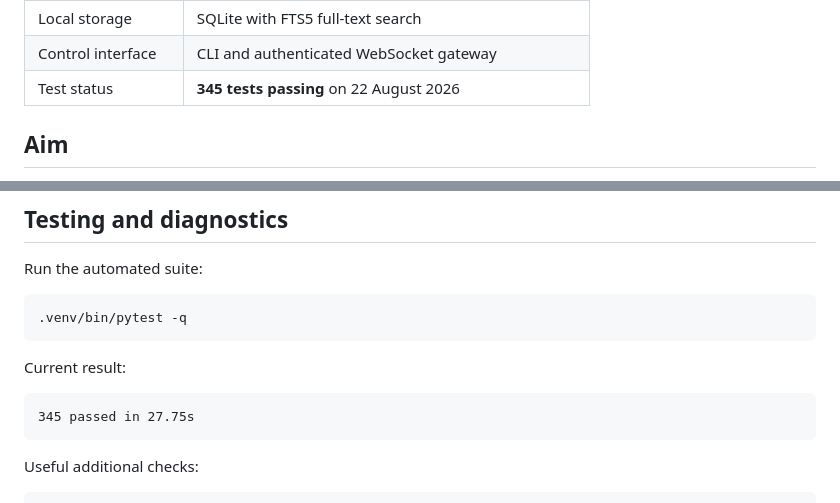
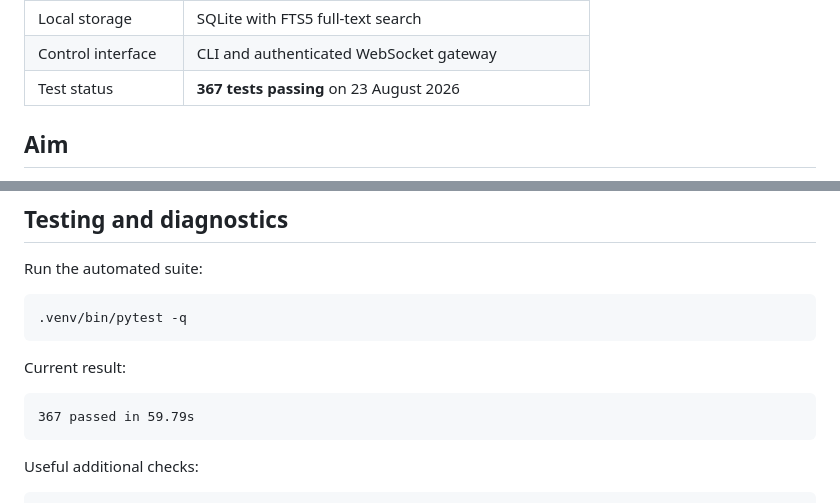
Before and after one commit to MaheshBhushan/F.R.I.D.A.Y, a Markdown page: HANDOUT.md, 2 parts joined by grey strips. Drawn GitHub-style.

Commit message:
docs: refresh verified test results

````diff
--- a/HANDOUT.md
+++ b/HANDOUT.md
@@ -14,7 +14,7 @@
 | Reasoning model | Anthropic Claude Opus 5 |
 | Local storage | SQLite with FTS5 full-text search |
 | Control interface | CLI and authenticated WebSocket gateway |
-| Test status | **345 tests passing** on 22 August 2026 |
+| Test status | **367 tests passing** on 23 August 2026 |
 
 ## Aim
 
@@ -160,7 +160,7 @@ Run the automated suite:
 Current result:
 
 ```text
-345 passed in 27.75s
+367 passed in 59.79s
 ```
 
 Useful additional checks:
````
